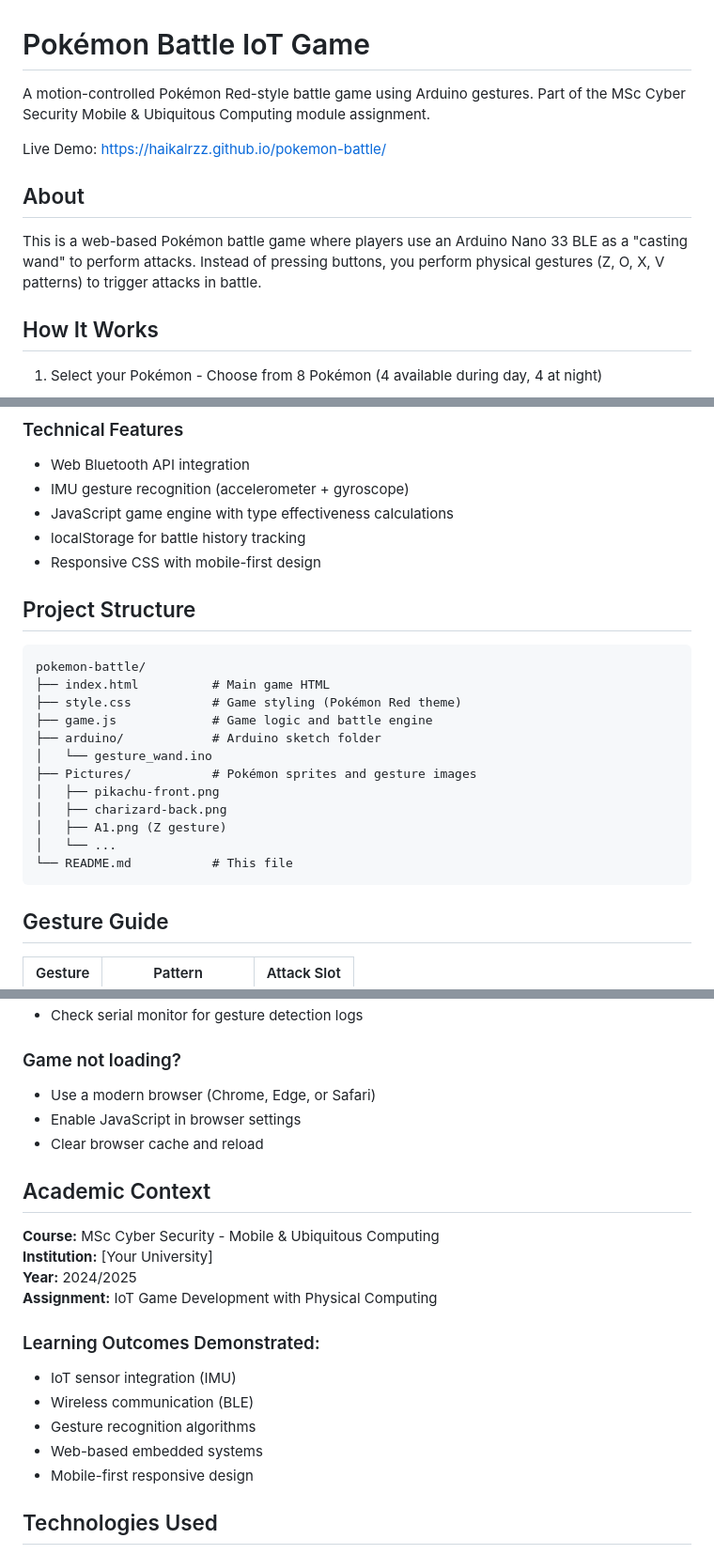
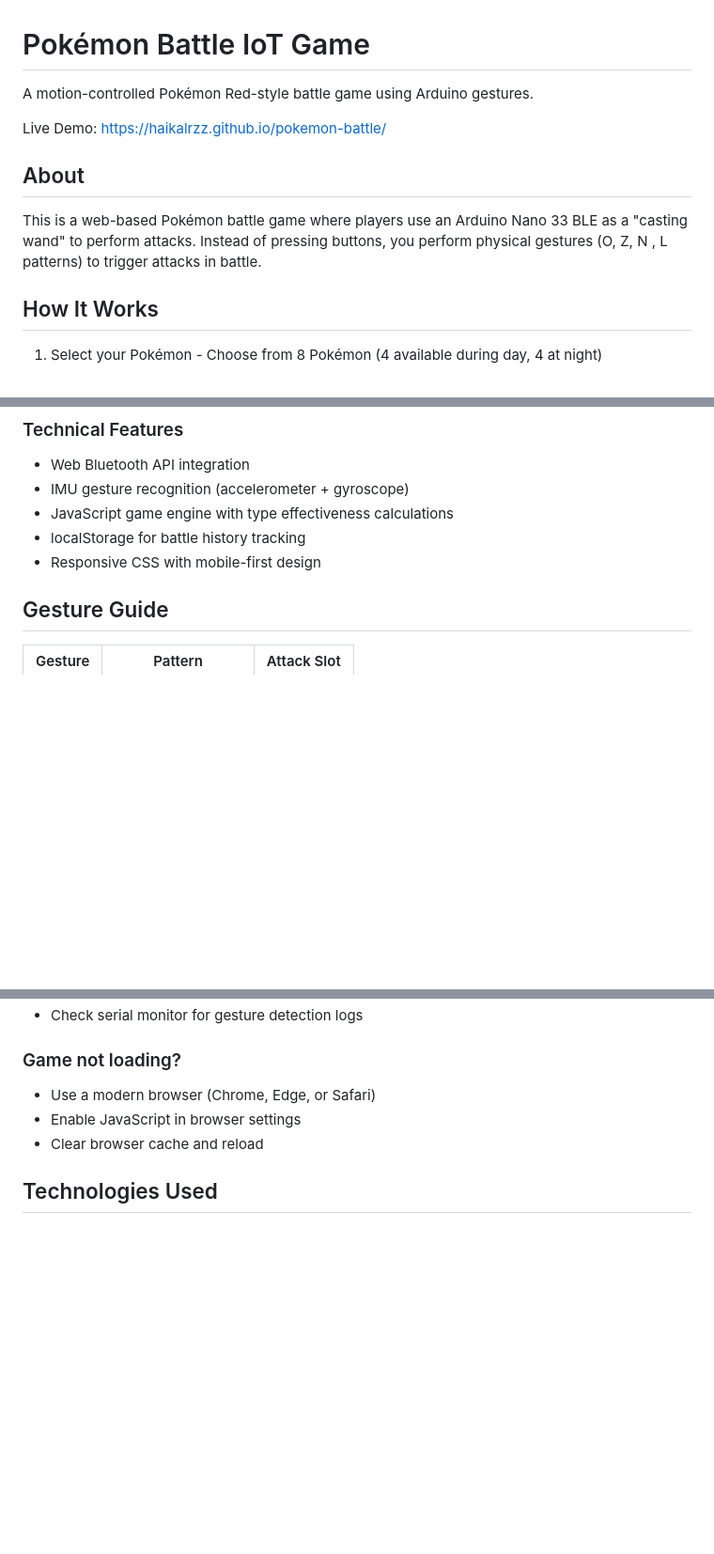
Before and after one commit to Haikalrzz/pokemon-battle, a Markdown page: README.md, 3 parts joined by grey strips. Shown at 94% size. Drawn GitHub-style; blank space fills up the shorter version.

````diff
--- a/README.md
+++ b/README.md
@@ -1,12 +1,12 @@
 # Pokémon Battle IoT Game
 
-A motion-controlled Pokémon Red-style battle game using Arduino gestures. Part of the MSc Cyber Security Mobile & Ubiquitous Computing module assignment.
+A motion-controlled Pokémon Red-style battle game using Arduino gestures.
 
 Live Demo: https://haikalrzz.github.io/pokemon-battle/
 
 ## About
 
-This is a web-based Pokémon battle game where players use an Arduino Nano 33 BLE as a "casting wand" to perform attacks. Instead of pressing buttons, you perform physical gestures (Z, O, X, V patterns) to trigger attacks in battle.
+This is a web-based Pokémon battle game where players use an Arduino Nano 33 BLE as a "casting wand" to perform attacks. Instead of pressing buttons, you perform physical gestures (O, Z, N , L patterns) to trigger attacks in battle.
 
 ## How It Works
 
@@ -75,22 +75,7 @@ This is a web-based Pokémon battle game where players use an Arduino Nano 33 BL
 - localStorage for battle history tracking
 - Responsive CSS with mobile-first design
 
-## Project Structure
 
-```
-pokemon-battle/
-├── index.html          # Main game HTML
-├── style.css           # Game styling (Pokémon Red theme)
-├── game.js             # Game logic and battle engine
-├── arduino/            # Arduino sketch folder
-│   └── gesture_wand.ino
-├── Pictures/           # Pokémon sprites and gesture images
-│   ├── pikachu-front.png
-│   ├── charizard-back.png
-│   ├── A1.png (Z gesture)
-│   └── ...
-└── README.md           # This file
-```
 
 ## Gesture Guide
 
@@ -119,20 +104,6 @@ pokemon-battle/
 - Enable JavaScript in browser settings
 - Clear browser cache and reload
 
-## Academic Context
-
-**Course:** MSc Cyber Security - Mobile & Ubiquitous Computing
-**Institution:** [Your University]
-**Year:** 2024/2025
-**Assignment:** IoT Game Development with Physical Computing
-
-### Learning Outcomes Demonstrated:
-- IoT sensor integration (IMU)
-- Wireless communication (BLE)
-- Gesture recognition algorithms
-- Web-based embedded systems
-- Mobile-first responsive design
-
 ## Technologies Used
 
 - Frontend: HTML5, CSS3, JavaScript (ES6+)
````
